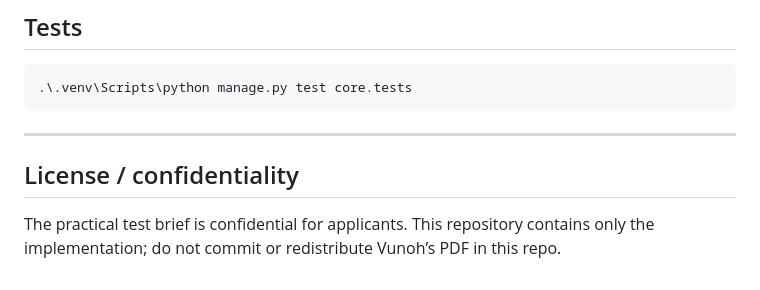
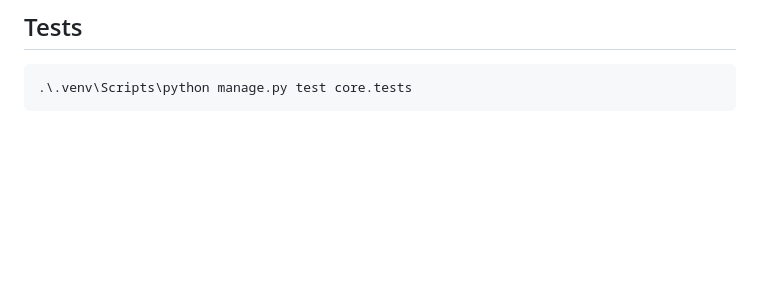
Before and after one commit to 223Dylan/AI-Internship-Practical-Test, a Markdown page: README.md, the part around the change. GitHub-like rendering; blank space fills up the shorter version.

Commit message:
docs: drop License/confidentiality section from README
Made-with: Cursor

````diff
--- a/README.md
+++ b/README.md
@@ -172,9 +172,3 @@ This section is required by the brief: using AI tools is fine; **not** being abl
 ```powershell
 .\.venv\Scripts\python manage.py test core.tests
 ```
-
----
-
-## License / confidentiality
-
-The practical test brief is confidential for applicants. This repository contains only the implementation; do not commit or redistribute Vunoh’s PDF in this repo.
````
